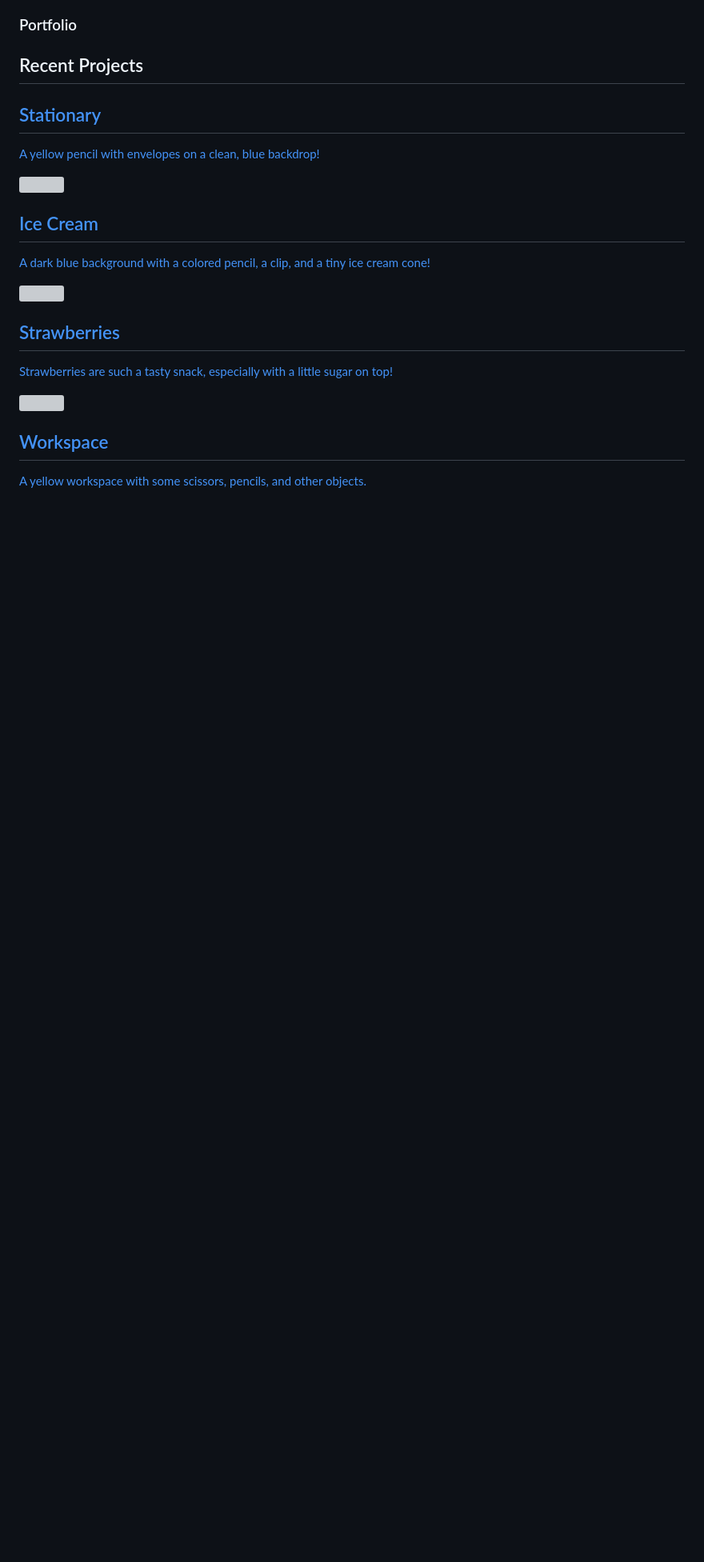
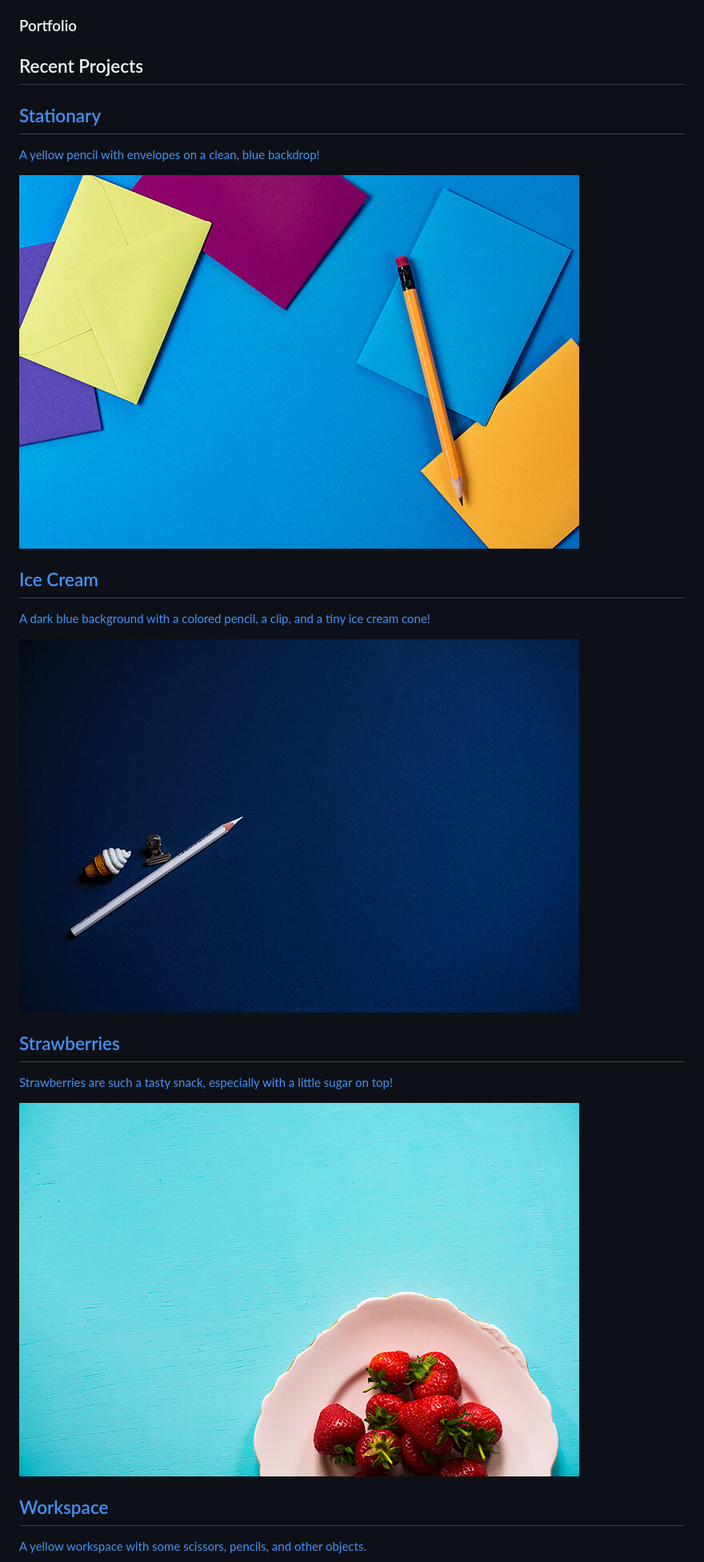
Before and after one commit to hamzahyaasin/hamzahyaasin.github.io, a Markdown page: README.md, the part around the change printed below. Shown: that part at 80% size. GitHub-like rendering; blank space fills up the shorter version; grey boxes are pictures that could not be loaded.

```diff
--- a/README.md
+++ b/README.md
@@ -87,7 +87,7 @@
                                 <h2>Stationary</h2>
                                 <p class="mb-0">A yellow pencil with envelopes on a clean, blue backdrop!</p>
                             </div>
-                        </div><img class="img-fluid" src="assets/img/portfolio-1.jpg">
+                        </div><img class="img-fluid" src="portfolio-1.jpg">
                     </a></div>
                 <div class="col-lg-6"><a class="portfolio-item" href="#">
                         <div class="caption">
@@ -95,7 +95,7 @@
                                 <h2>Ice Cream</h2>
                                 <p class="mb-0">A dark blue background with a colored pencil, a clip, and a tiny ice cream cone!</p>
                             </div>
-                        </div><img class="img-fluid" src="assets/img/portfolio-2.jpg">
+                        </div><img class="img-fluid" src="portfolio-2.jpg">
                     </a></div>
                 <div class="col-lg-6"><a class="portfolio-item" href="#">
                         <div class="caption">
@@ -103,7 +103,7 @@
                                 <h2>Strawberries</h2>
                                 <p class="mb-0">Strawberries are such a tasty snack, especially with a little sugar on top!</p>
                             </div>
-                        </div><img class="img-fluid" src="assets/img/portfolio-3.jpg">
+                        </div><img class="img-fluid" src="portfolio-3.jpg">
                     </a></div>
                 <div class="col-lg-6"><a class="portfolio-item" href="#">
                         <div class="caption">
```
Also changed, not shown: other parts of README.md (+7 -7 lines).
